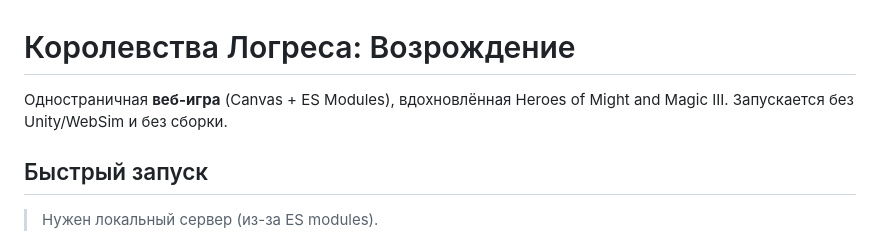
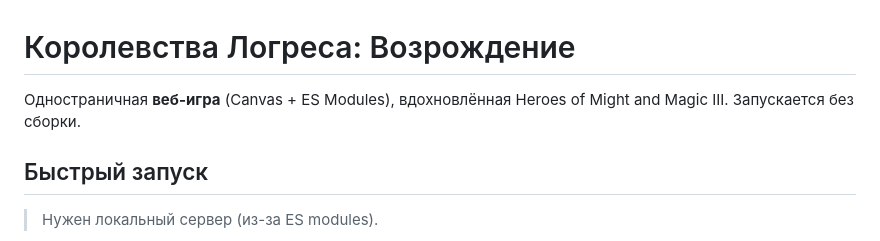
Before and after one commit to jacoby3210/logres-Rebirth, a Markdown page: README.md, the part around the change. GitHub-like rendering.

```diff
--- a/README.md
+++ b/README.md
@@ -1,7 +1,7 @@
 # Королевства Логреса: Возрождение
 
 Одностраничная **веб-игра** (Canvas + ES Modules), вдохновлённая Heroes of Might and Magic III.
-Запускается без Unity/WebSim и без сборки.
+Запускается без сборки.
 
 ## Быстрый запуск
 > Нужен локальный сервер (из-за ES modules).
```
